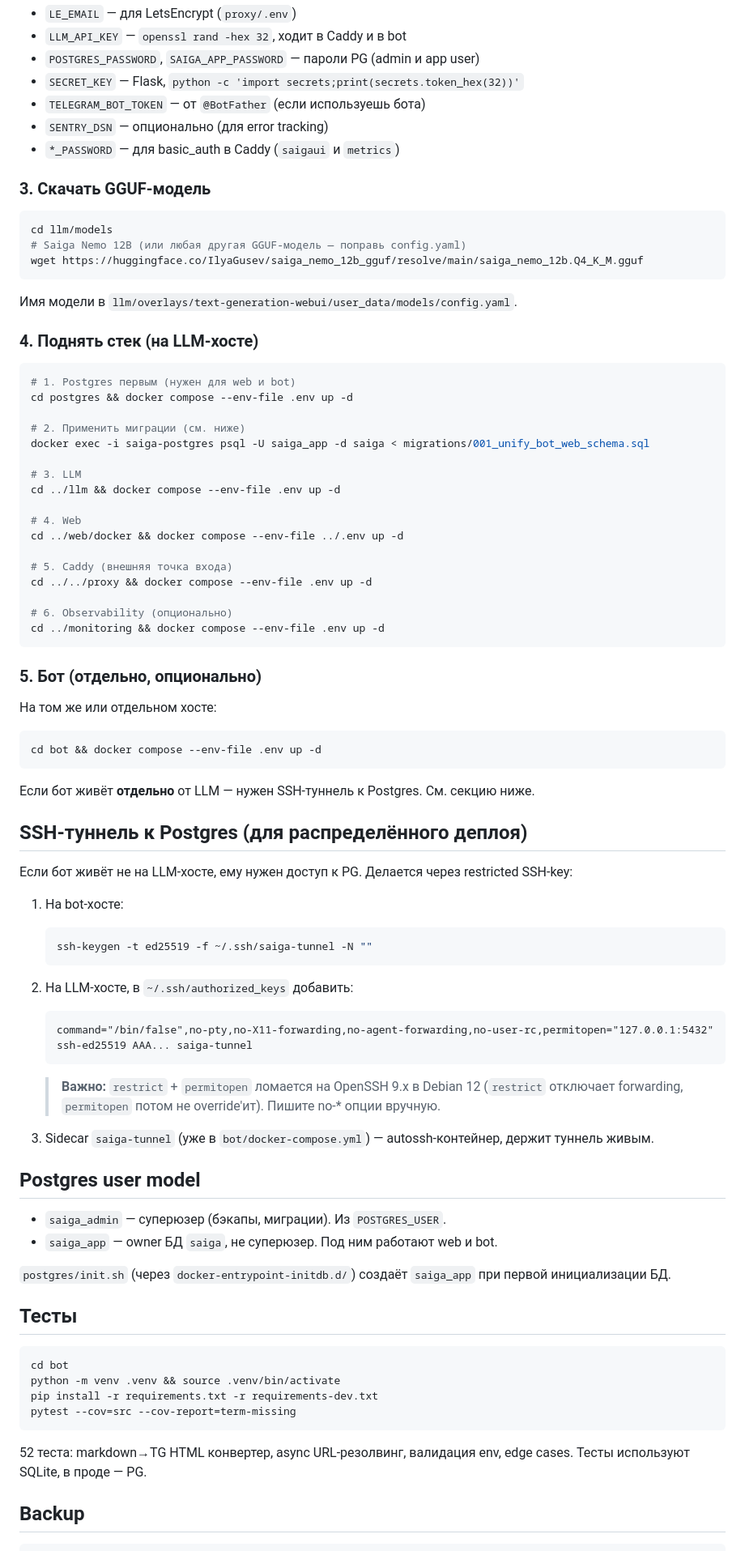
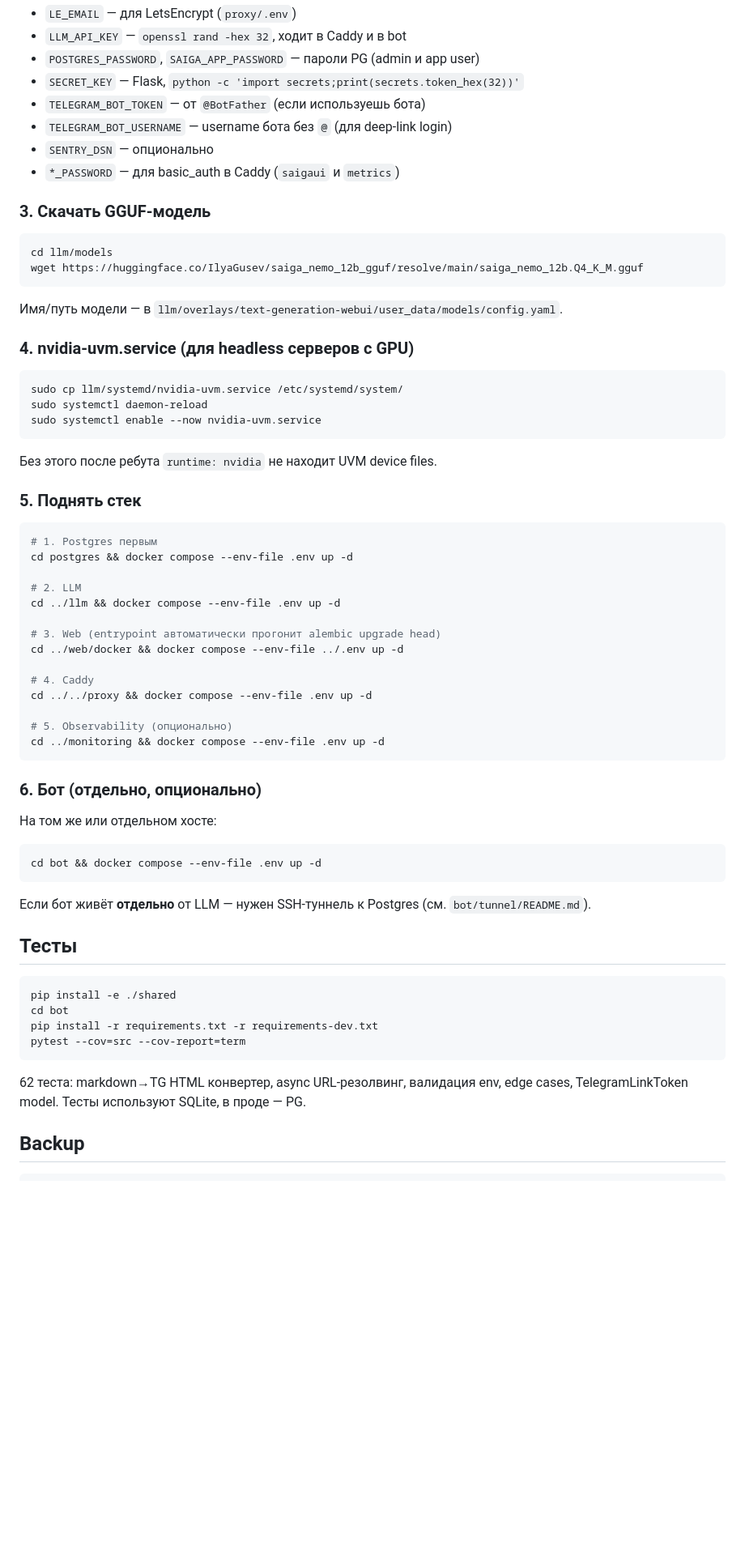
Before and after one commit to KondrashovDenis/saiga, a Markdown page: README.md, the part around one of its changes. Shown at 81% size. GitHub-like rendering; blank space fills up the shorter version.

````diff
--- a/README.md
+++ b/README.md
@@ -101,42 +132,49 @@ cp bot/.env.example           bot/.env  # на bot-хосте
 - `POSTGRES_PASSWORD`, `SAIGA_APP_PASSWORD` — пароли PG (admin и app user)
 - `SECRET_KEY` — Flask, `python -c 'import secrets;print(secrets.token_hex(32))'`
 - `TELEGRAM_BOT_TOKEN` — от `@BotFather` (если используешь бота)
-- `SENTRY_DSN` — опционально (для error tracking)
+- `TELEGRAM_BOT_USERNAME` — username бота без `@` (для deep-link login)
+- `SENTRY_DSN` — опционально
 - `*_PASSWORD` — для basic_auth в Caddy (`saigaui` и `metrics`)
 
 ### 3. Скачать GGUF-модель
 
 ```bash
 cd llm/models
-# Saiga Nemo 12B (или любая другая GGUF-модель — поправь config.yaml)
 wget https://huggingface.co/IlyaGusev/saiga_nemo_12b_gguf/resolve/main/saiga_nemo_12b.Q4_K_M.gguf
 ```
 
-Имя модели в `llm/overlays/text-generation-webui/user_data/models/config.yaml`.
+Имя/путь модели — в `llm/overlays/text-generation-webui/user_data/models/config.yaml`.
 
-### 4. Поднять стек (на LLM-хосте)
+### 4. nvidia-uvm.service (для headless серверов с GPU)
 
 ```bash
-# 1. Postgres первым (нужен для web и bot)
+sudo cp llm/systemd/nvidia-uvm.service /etc/systemd/system/
+sudo systemctl daemon-reload
+sudo systemctl enable --now nvidia-uvm.service
+```
+
+Без этого после ребута `runtime: nvidia` не находит UVM device files.
+
+### 5. Поднять стек
+
+```bash
+# 1. Postgres первым
 cd postgres && docker compose --env-file .env up -d
 
-# 2. Применить миграции (см. ниже)
-docker exec -i saiga-postgres psql -U saiga_app -d saiga < migrations/001_unify_bot_web_schema.sql
-
-# 3. LLM
+# 2. LLM
 cd ../llm && docker compose --env-file .env up -d
 
-# 4. Web
+# 3. Web (entrypoint автоматически прогонит alembic upgrade head)
 cd ../web/docker && docker compose --env-file ../.env up -d
 
-# 5. Caddy (внешняя точка входа)
+# 4. Caddy
 cd ../../proxy && docker compose --env-file .env up -d
 
-# 6. Observability (опционально)
+# 5. Observability (опционально)
 cd ../monitoring && docker compose --env-file .env up -d
 ```
 
-### 5. Бот (отдельно, опционально)
+### 6. Бот (отдельно, опционально)
 
 На том же или отдельном хосте:
 
@@ -144,42 +182,20 @@ cd ../monitoring && docker compose --env-file .env up -d
 cd bot && docker compose --env-file .env up -d
 ```
 
-Если бот живёт **отдельно** от LLM — нужен SSH-туннель к Postgres. См. секцию ниже.
-
-## SSH-туннель к Postgres (для распределённого деплоя)
-
-Если бот живёт не на LLM-хосте, ему нужен доступ к PG. Делается через restricted SSH-key:
-
-1. На bot-хосте:
-   ```bash
-   ssh-keygen -t ed25519 -f ~/.ssh/saiga-tunnel -N ""
-   ```
-
-2. На LLM-хосте, в `~/.ssh/authorized_keys` добавить:
-   ```
-   command="/bin/false",no-pty,no-X11-forwarding,no-agent-forwarding,no-user-rc,permitopen="127.0.0.1:5432" ssh-ed25519 AAA... saiga-tunnel
-   ```
-   > **Важно:** `restrict` + `permitopen` ломается на OpenSSH 9.x в Debian 12 (`restrict` отключает forwarding, `permitopen` потом не override'ит). Пишите no-* опции вручную.
-
-3. Sidecar `saiga-tunnel` (уже в `bot/docker-compose.yml`) — autossh-контейнер, держит туннель живым.
-
-## Postgres user model
-
-- `saiga_admin` — суперюзер (бэкапы, миграции). Из `POSTGRES_USER`.
-- `saiga_app` — owner БД `saiga`, не суперюзер. Под ним работают web и bot.
-
-`postgres/init.sh` (через `docker-entrypoint-initdb.d/`) создаёт `saiga_app` при первой инициализации БД.
+Если бот живёт **отдельно** от LLM — нужен SSH-туннель к Postgres
+(см. `bot/tunnel/README.md`).
 
 ## Тесты
 
 ```bash
+pip install -e ./shared
 cd bot
-python -m venv .venv && source .venv/bin/activate
 pip install -r requirements.txt -r requirements-dev.txt
-pytest --cov=src --cov-report=term-missing
+pytest --cov=src --cov-report=term
 ```
 
-52 теста: markdown→TG HTML конвертер, async URL-резолвинг, валидация env, edge cases. Тесты используют SQLite, в проде — PG.
+62 теста: markdown→TG HTML конвертер, async URL-резолвинг, валидация env, edge cases,
+TelegramLinkToken model. Тесты используют SQLite, в проде — PG.
 
 ## Backup
 
````
Also changed, not shown: other parts of README.md (+59 -23 lines).
